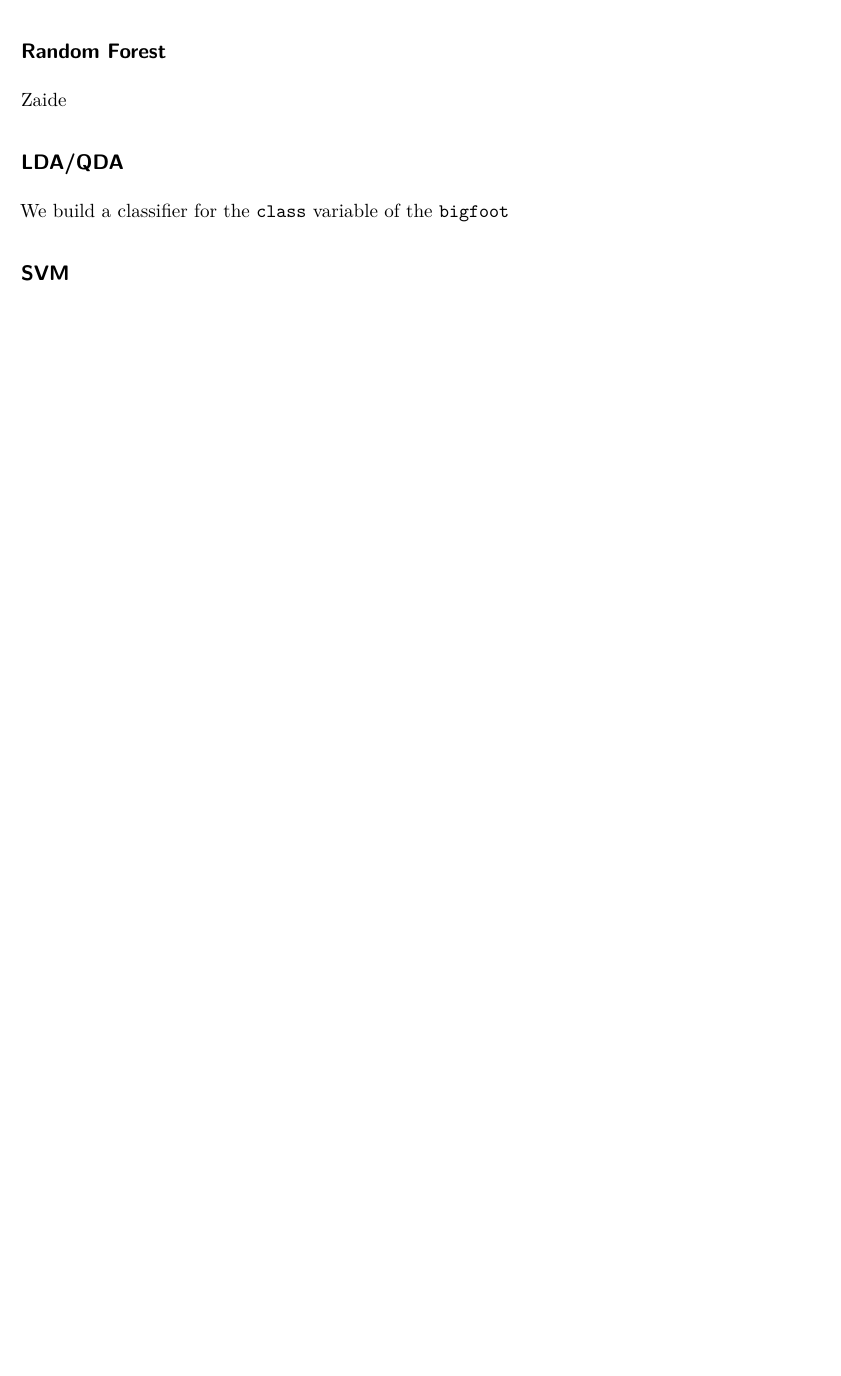
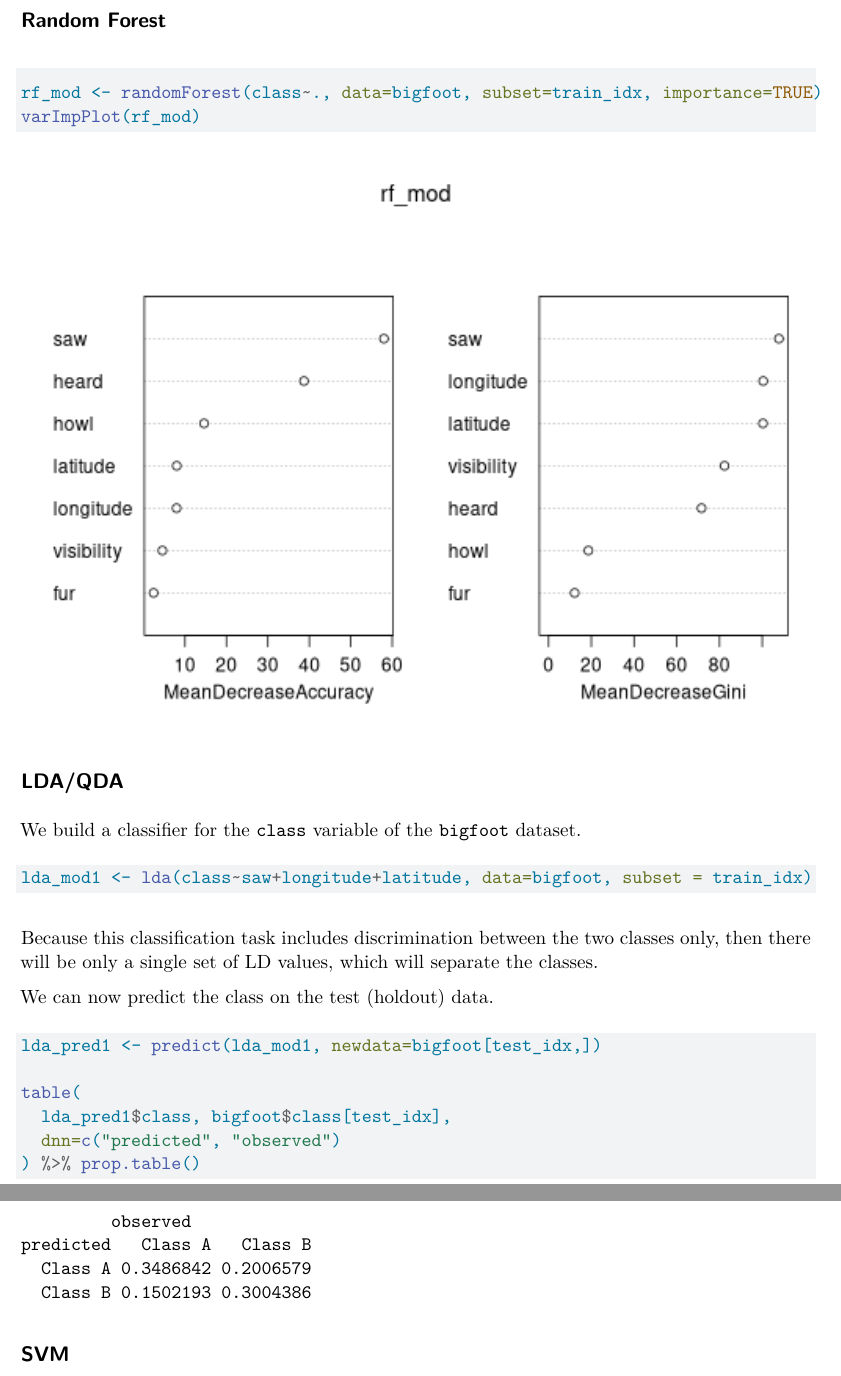
Before and after one commit to dmi3kno/FMSF90F-Group1, a Quarto document (Project3_report.qmd): part of page 3 of 3 before the commit and two parts of pages 3 and 4 of 4 after it, the two joined at a grey line, cut so that both start at the same text, the shorter picture padded with empty space. Rendered offline with R 4.5, knitr and Pandoc in place of Quarto, then LaTeX, with nearby package versions; drawn as R Markdown's standard PDF in place of the format the file asks for; a font, style sheet, LaTeX package, included part or bibliography that could not be used is replaced or left out.

Commit message:
start lda

````diff
--- a/Project3_report.qmd
+++ b/Project3_report.qmd
@@ -143,10 +142,34 @@ bigfoot %>% summary()
 Zaide
 
 ## Random Forest
-Zaide
+
+```{r}
+rf_mod <- randomForest(class~., data=bigfoot, subset=train_idx, importance=TRUE)
+varImpPlot(rf_mod)
+```
+
 
 ## LDA/QDA
-We build a classifier for the `class` variable of the `bigfoot`
+We build a classifier for the `class` variable of the `bigfoot` dataset.
+
+```{r}
+lda_mod1 <- lda(class~saw+longitude+latitude, data=bigfoot, subset = train_idx)
+```
+
+Because this classification task includes discrimination between the two classes only, then there will be only a single set of LD values, which will separate the classes.
+
+We can now predict the class on the test (holdout) data.
+
+```{r}
+lda_pred1 <- predict(lda_mod1, newdata=bigfoot[test_idx,])
+
+table(
+  lda_pred1$class, bigfoot$class[test_idx],
+  dnn=c("predicted", "observed")
+) %>% prop.table()
+
+```
+
 
 ## SVM
 Dmytro
````
Also changed, not shown: Project3_report.qmd (7 more changed lines).
